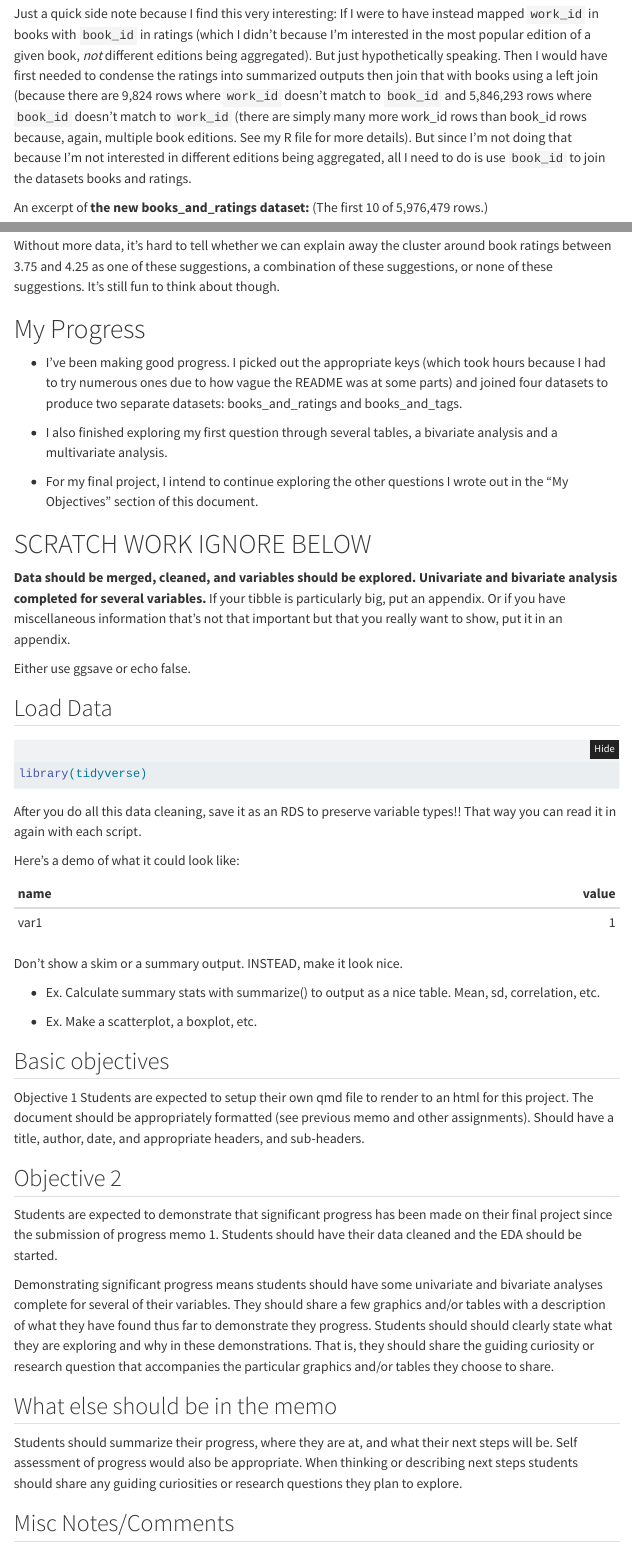
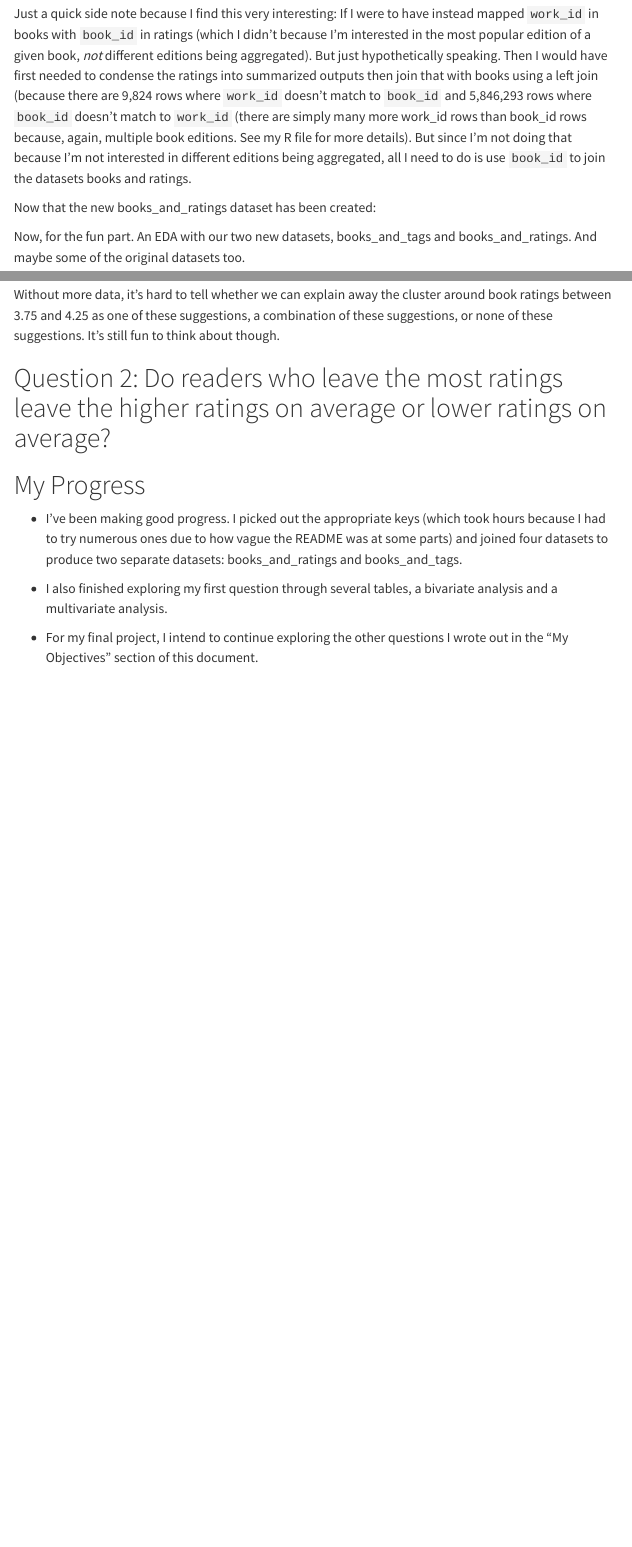
Before and after one commit to stat301-1-2023-fall/final-project-1-valerieyichu, a Quarto document (Chu_Valerie_progress_memo_2.qmd): the page in a window 1100 px wide, from 4090 px down, and a second part further down, joined at a grey line. Rendered offline with R 4.5, knitr and Pandoc in place of Quarto, with nearby package versions; some code elsewhere in the file could not run offline; menus at the side of the page are left out.

Commit message:
question 1 done

````diff
--- a/Chu_Valerie_progress_memo_2.qmd
+++ b/Chu_Valerie_progress_memo_2.qmd
@@ -206,5 +206,5 @@
 
 Just a quick side note because I find this very interesting: If I were to have instead mapped `work_id` in books with `book_id` in ratings (which I didn't because I'm interested in the most popular edition of a given book, *not* different editions being aggregated). But just hypothetically speaking. Then I would have first needed to condense the ratings into summarized outputs then join that with books using a left join (because there are 9,824 rows where `work_id` doesn't match to `book_id` and 5,846,293 rows where `book_id` doesn't match to `work_id` (there are simply many more work_id rows than book_id rows because, again, multiple book editions. See my R file for more details). But since I'm not doing that because I'm not interested in different editions being aggregated, all I need to do is use `book_id` to join the datasets books and ratings.
 
-An excerpt of **the new books_and_ratings dataset:** (The first 10 of 5,976,479 rows.)
+Now that the new books_and_ratings dataset has been created:
 
@@ -213,3 +213,4 @@
   group_by(title) |>
   select(title, book_id, goodreads_book_id, work_id, user_id, rating)
 
+books_and_ratings # |>
@@ -373,6 +374,15 @@
 Without more data, it's hard to tell whether we can explain away the cluster around book ratings between 3.75 and 4.25 as one of these suggestions, a combination of these suggestions, or none of these suggestions. It's still fun to think about though.
 
 
+# Question 2: Do readers who leave the most ratings leave the higher ratings on average or lower ratings on average?
+
+
+```{r}
+
+```
+
+
+
 # My Progress
 
 - I've been making good progress. I picked out the appropriate keys (which took hours because I had to try numerous ones due to how vague the README was at some parts) and joined four datasets to produce two separate datasets: books_and_ratings and books_and_tags.
@@ -380,53 +390,3 @@
 - I also finished exploring my first question through several tables, a bivariate analysis and a multivariate analysis.
 
 - For my final project, I intend to continue exploring the other questions I wrote out in the "My Objectives" section of this document.
-
-
-# SCRATCH WORK IGNORE BELOW
-
-**Data should be merged, cleaned, and variables should be explored. Univariate and bivariate analysis completed for several variables.**
-If your tibble is particularly big, put an appendix. Or if you have miscellaneous information that's not that important but that you really want to show, put it in an appendix.
-
-Either use ggsave or echo false.
-
-
-## Load Data
-```{r}
-library(tidyverse)
-```
-
-
-
-After you do all this data cleaning, save it as an RDS to preserve variable types!! That way you can read it in again with each script.
-
-Here's a demo of what it could look like:
-```{r}
-#| echo: false
-
-tibble <- tibble(name = c("var1") , value = c(1))
-
-tibble |>
-  knitr::kable()
-
-```
-
-Don't show a skim or a summary output. INSTEAD, make it look nice.
-
-- Ex. Calculate summary stats with summarize() to output as a nice table. Mean, sd, correlation, etc.
-
-- Ex. Make a scatterplot, a boxplot, etc.
-
-
-## Basic objectives
-Objective 1
-Students are expected to setup their own qmd file to render to an html for this project. The document should be appropriately formatted (see previous memo and other assignments). Should have a title, author, date, and appropriate headers, and sub-headers.
-
-## Objective 2
-Students are expected to demonstrate that significant progress has been made on their final project since the submission of progress memo 1. Students should have their data cleaned and the EDA should be started.
-
-Demonstrating significant progress means students should have some univariate and bivariate analyses complete for several of their variables.  They should share a few graphics and/or tables with a description of what they have found thus far to demonstrate they progress. Students should should clearly state what they are exploring and why in these demonstrations. That is, they should share the guiding curiosity or research question that accompanies the particular graphics and/or tables they choose to share.
-
-## What else should be in the memo
-Students should summarize their progress, where they are at, and what their next steps will be. Self assessment of progress would also be appropriate. When thinking or describing next steps students should share any guiding curiosities or research questions they plan to explore.
-
-## Misc Notes/Comments
````
Also changed, not shown: Chu_Valerie_progress_memo_2.R (+37 -0 lines), Chu_Valerie_progress_memo_2.html, Chu_Valerie_progress_memo_2.qmd (12 more changed lines).
